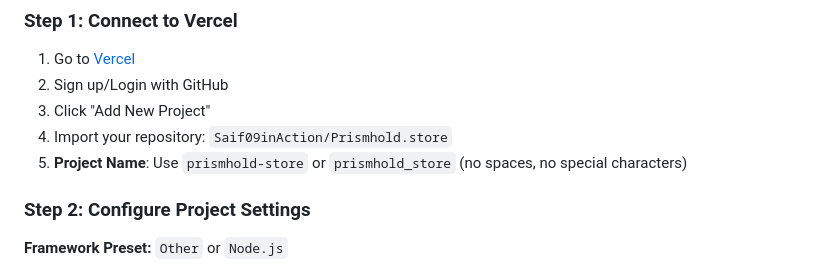
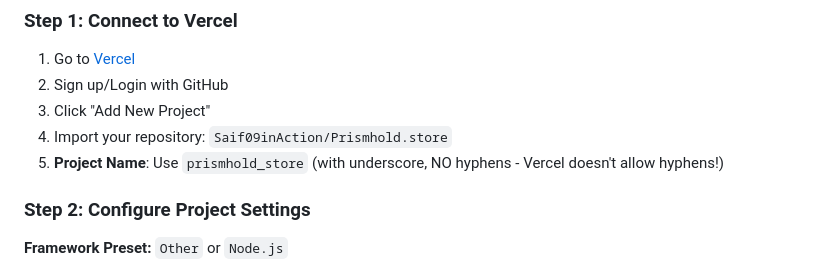
Before and after one commit to Saif09inAction/Prismhold.store, a Markdown page: VERCEL_DEPLOYMENT.md, the part around the change. Drawn GitHub-style.

Commit message:
Fix Vercel project name - use underscore not hyphen
- Vercel only allows letters, digits, and underscores
- Hyphens are NOT allowed in project names
- Update documentation to use prismhold_store

Co-authored-by: Cursor <cursoragent@cursor.com>

```diff
--- a/VERCEL_DEPLOYMENT.md
+++ b/VERCEL_DEPLOYMENT.md
@@ -35,7 +35,7 @@ NODE_ENV=production
 2. Sign up/Login with GitHub
 3. Click "Add New Project"
 4. Import your repository: `Saif09inAction/Prismhold.store`
-5. **Project Name**: Use `prismhold-store` or `prismhold_store` (no spaces, no special characters)
+5. **Project Name**: Use `prismhold_store` (with underscore, NO hyphens - Vercel doesn't allow hyphens!)
 
 ### Step 2: Configure Project Settings
 
```
